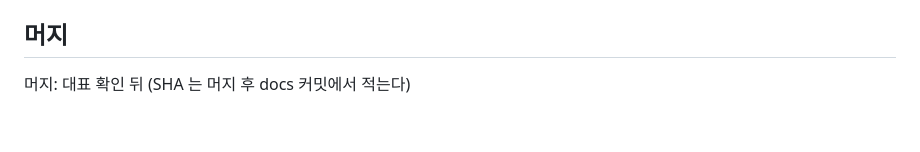
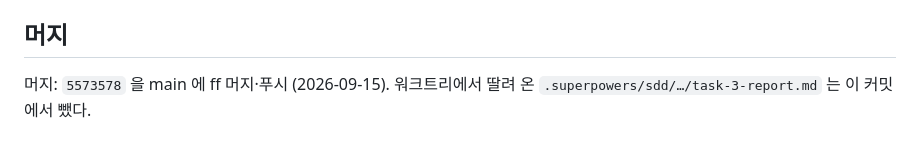
Before and after one commit to rhantj/color-picker, a Markdown page: docs/session-resume/2026-09-15-unified-chat-router-39.md, the part around the change. Rendered like a GitHub page.

Commit message:
docs: 39단계 세션 기록에 머지 결과를 남기고 딸려 온 리뷰 보고서를 뺀다
Co-Authored-By: Claude Fable 5.1 <noreply@anthropic.com>

```diff
--- a/docs/session-resume/2026-09-15-unified-chat-router-39.md
+++ b/docs/session-resume/2026-09-15-unified-chat-router-39.md
@@ -141,4 +141,4 @@
 
 ## 머지
 
-머지: 대표 확인 뒤 (SHA 는 머지 후 docs 커밋에서 적는다)
+머지: `5573578` 을 main 에 ff 머지·푸시 (2026-09-15). 워크트리에서 딸려 온 `.superpowers/sdd/…/task-3-report.md` 는 이 커밋에서 뺐다.
```
Also changed, not shown: 1 other file.
